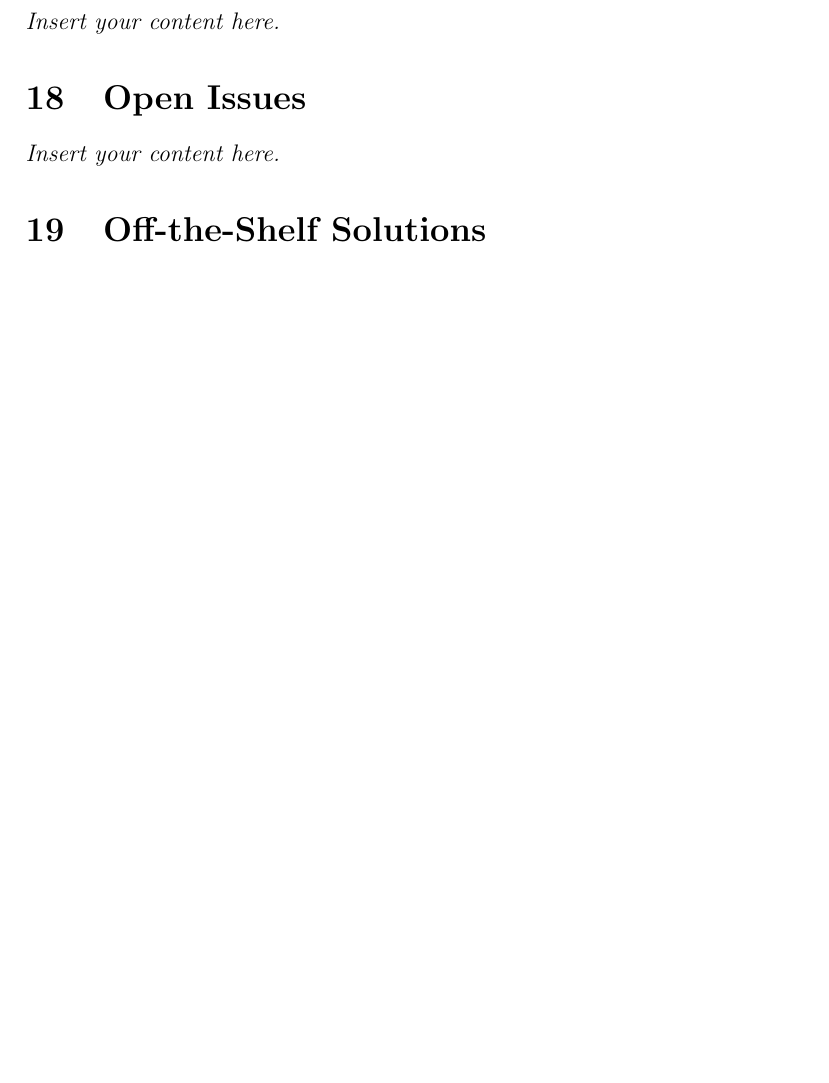
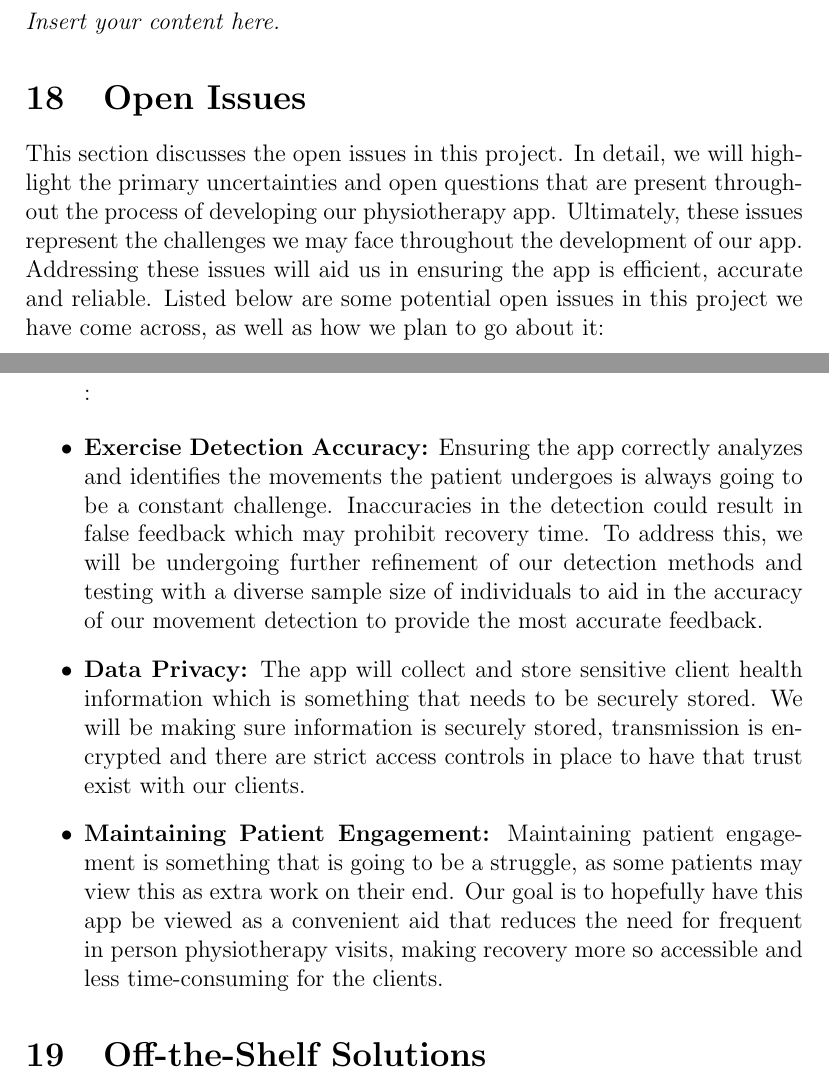
Before and after one commit to M9Huynh/technically-functional, a LaTeX document (docs/SRS-Volere/SRS.tex): part of page 14 of 17 before the commit and two parts of pages 14 and 15 of 18 after it, the two joined at a grey line, cut so that both start at the same text, the shorter picture padded with empty space. Compiled offline with pdfLaTeX.

Commit message:
adding open issues section

```diff
--- a/docs/SRS-Volere/SRS.tex
+++ b/docs/SRS-Volere/SRS.tex
@@ -211,7 +211,26 @@ involved in the Project}
 \lips
 
 \section{Open Issues}
-\lips
+
+This section discusses the open issues in this project. In detail, we will highlight the primary uncertainties and
+open questions that are present throughout the process of developing our physiotherapy app. Ultimately, these issues
+represent the challenges we may face throughout the development of our app. Addressing these issues will aid us in ensuring
+the app is efficient, accurate and reliable. Listed below are some potential open issues in this project we have come across,
+as well as how we plan to go about it:
+
+\begin{itemize}:
+  \item \textbf{Exercise Detection Accuracy:} Ensuring the app correctly analyzes and identifies the movements the patient
+  undergoes is always going to be a constant challenge. Inaccuracies in the detection could result in false feedback which may
+  prohibit recovery time. To address this, we will be undergoing further refinement of our detection methods and testing with a
+  diverse sample size of individuals to aid in the accuracy of our movement detection to provide the most accurate feedback.
+  \item \textbf{Data Privacy:} The app will collect and store sensitive client health information which is something that needs to
+  be securely stored. We will be making sure information is securely stored, transmission is encrypted and there are strict access
+  controls in place to have that trust exist with our clients.
+  \item \textbf{Maintaining Patient Engagement:} Maintaining patient engagement is something that is going to be a struggle, as some
+   patients may view this as extra work on their end. Our goal is to hopefully have this app be viewed as a convenient aid that
+   reduces the need for frequent in person physiotherapy visits, making recovery more so accessible and less time-consuming for
+   the clients.
+\end{itemize}
 
 \section{Off-the-Shelf Solutions}
 \subsection{Ready-Made Products}
```
